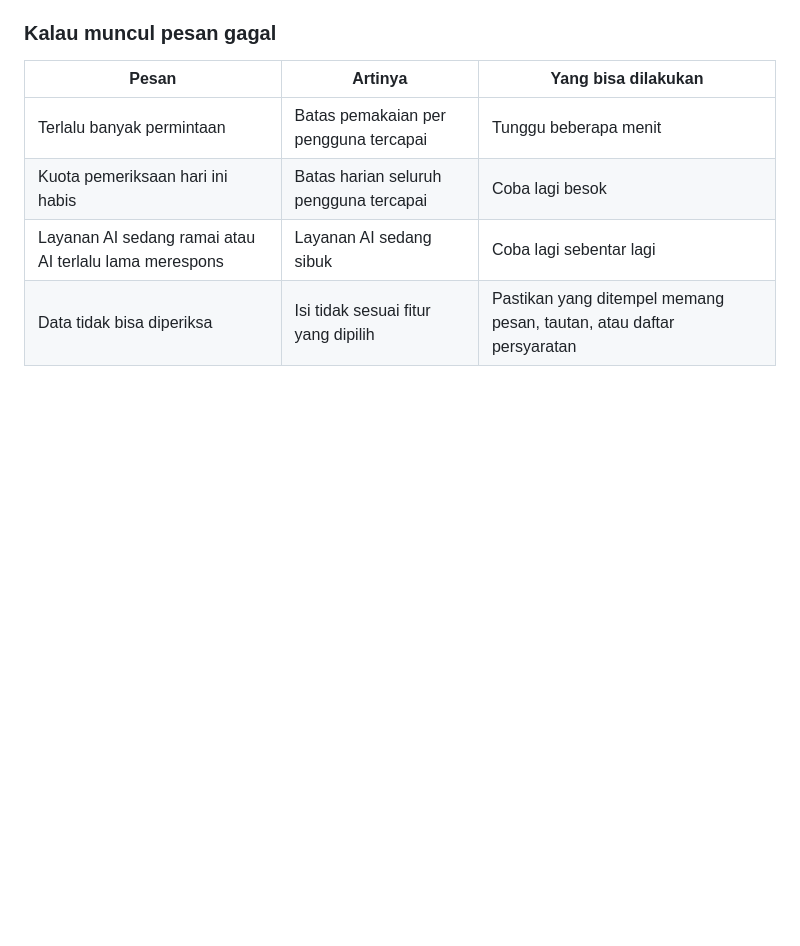
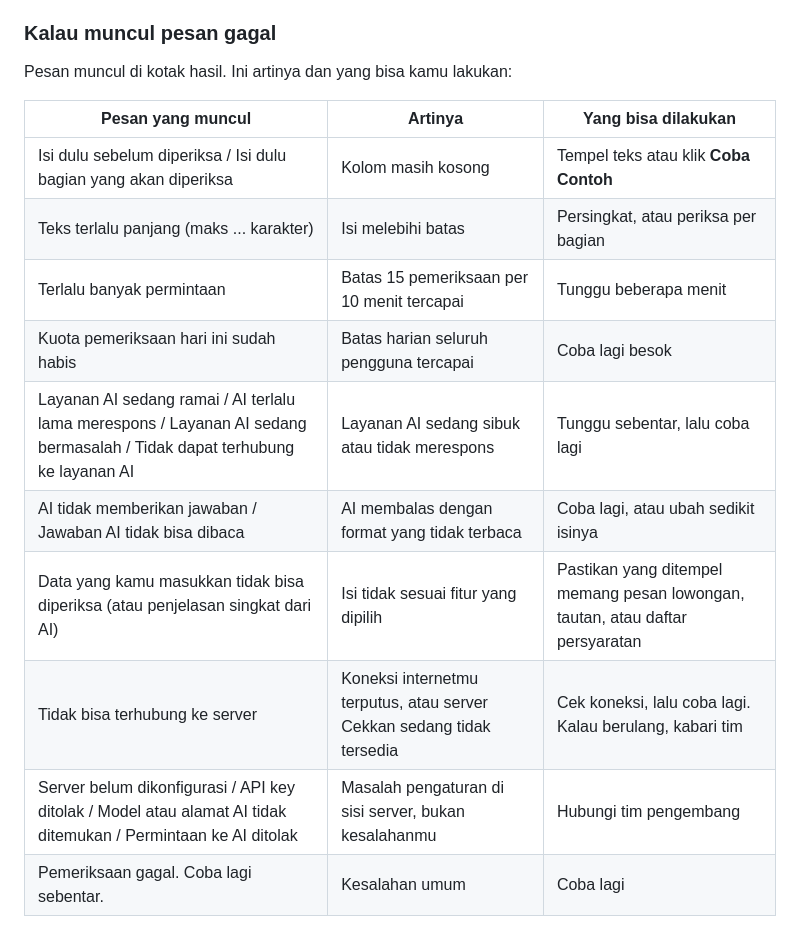
Before and after one commit to MaharajaGeral/Cekkan, a Markdown page: README.md, the part around the change. Drawn GitHub-style; blank space fills up the shorter version.

Commit message:
Ganti baru error msg

```diff
--- a/README.md
+++ b/README.md
@@ -56,9 +56,18 @@ Simulasi chat interaktif dengan skenario lowongan pekerjaan fiktif. Kamu memilih
 - Cekkan tidak membuka tautan yang kamu tempel. Jangan membukanya sebelum yakin aman.
 
 ### Kalau muncul pesan gagal
-| Pesan | Artinya | Yang bisa dilakukan |
+
+Pesan muncul di kotak hasil. Ini artinya dan yang bisa kamu lakukan:
+
+| Pesan yang muncul | Artinya | Yang bisa dilakukan |
 |---|---|---|
-| Terlalu banyak permintaan | Batas pemakaian per pengguna tercapai | Tunggu beberapa menit |
-| Kuota pemeriksaan hari ini habis | Batas harian seluruh pengguna tercapai | Coba lagi besok |
-| Layanan AI sedang ramai atau AI terlalu lama merespons | Layanan AI sedang sibuk | Coba lagi sebentar lagi |
-| Data tidak bisa diperiksa | Isi tidak sesuai fitur yang dipilih | Pastikan yang ditempel memang pesan, tautan, atau daftar persyaratan |
+| Isi dulu sebelum diperiksa / Isi dulu bagian yang akan diperiksa | Kolom masih kosong | Tempel teks atau klik **Coba Contoh** |
+| Teks terlalu panjang (maks ... karakter) | Isi melebihi batas | Persingkat, atau periksa per bagian |
+| Terlalu banyak permintaan | Batas 15 pemeriksaan per 10 menit tercapai | Tunggu beberapa menit |
+| Kuota pemeriksaan hari ini sudah habis | Batas harian seluruh pengguna tercapai | Coba lagi besok |
+| Layanan AI sedang ramai / AI terlalu lama merespons / Layanan AI sedang bermasalah / Tidak dapat terhubung ke layanan AI | Layanan AI sedang sibuk atau tidak merespons | Tunggu sebentar, lalu coba lagi |
+| AI tidak memberikan jawaban / Jawaban AI tidak bisa dibaca | AI membalas dengan format yang tidak terbaca | Coba lagi, atau ubah sedikit isinya |
+| Data yang kamu masukkan tidak bisa diperiksa (atau penjelasan singkat dari AI) | Isi tidak sesuai fitur yang dipilih | Pastikan yang ditempel memang pesan lowongan, tautan, atau daftar persyaratan |
+| Tidak bisa terhubung ke server | Koneksi internetmu terputus, atau server Cekkan sedang tidak tersedia | Cek koneksi, lalu coba lagi. Kalau berulang, kabari tim |
+| Server belum dikonfigurasi / API key ditolak / Model atau alamat AI tidak ditemukan / Permintaan ke AI ditolak | Masalah pengaturan di sisi server, bukan kesalahanmu | Hubungi tim pengembang |
+| Pemeriksaan gagal. Coba lagi sebentar. | Kesalahan umum | Coba lagi |
```
